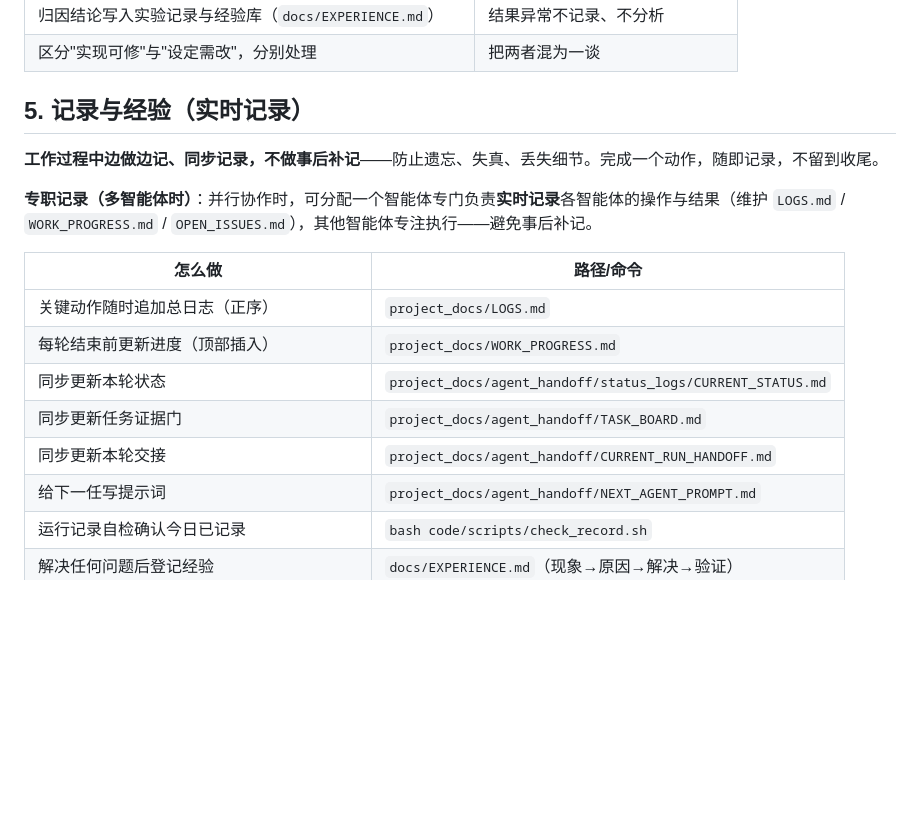
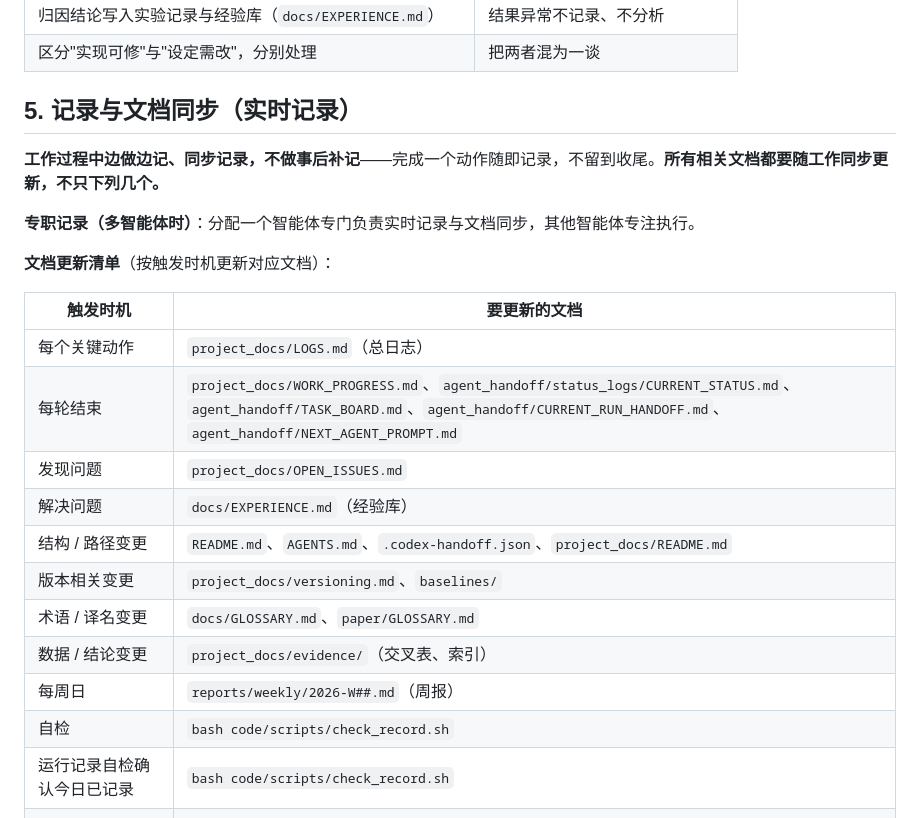
Before and after one commit to Toylog123/Project-Structure-Template, a Markdown page: AGENTS.md, the part around the change. Rendered like a GitHub page; blank space fills up the shorter version.

Commit message:
docs: 文档更新清单扩展——按触发时机更新所有相关文档，不止 LOGS/进度/未决

```diff
--- a/AGENTS.md
+++ b/AGENTS.md
@@ -47,20 +47,26 @@
 | 归因结论写入实验记录与经验库（`docs/EXPERIENCE.md`） | 结果异常不记录、不分析 |
 | 区分"实现可修"与"设定需改"，分别处理 | 把两者混为一谈 |
 
-## 5. 记录与经验（实时记录）
+## 5. 记录与文档同步（实时记录）
 
-**工作过程中边做边记、同步记录，不做事后补记**——防止遗忘、失真、丢失细节。完成一个动作，随即记录，不留到收尾。
+**工作过程中边做边记、同步记录，不做事后补记**——完成一个动作随即记录，不留到收尾。**所有相关文档都要随工作同步更新，不只下列几个。**
 
-**专职记录（多智能体时）**：并行协作时，可分配一个智能体专门负责**实时记录**各智能体的操作与结果（维护 `LOGS.md` / `WORK_PROGRESS.md` / `OPEN_ISSUES.md`），其他智能体专注执行——避免事后补记。
+**专职记录（多智能体时）**：分配一个智能体专门负责实时记录与文档同步，其他智能体专注执行。
 
-| 怎么做 | 路径/命令 |
-|--------|----------|
-| 关键动作随时追加总日志（正序） | `project_docs/LOGS.md` |
-| 每轮结束前更新进度（顶部插入） | `project_docs/WORK_PROGRESS.md` |
-| 同步更新本轮状态 | `project_docs/agent_handoff/status_logs/CURRENT_STATUS.md` |
-| 同步更新任务证据门 | `project_docs/agent_handoff/TASK_BOARD.md` |
-| 同步更新本轮交接 | `project_docs/agent_handoff/CURRENT_RUN_HANDOFF.md` |
-| 给下一任写提示词 | `project_docs/agent_handoff/NEXT_AGENT_PROMPT.md` |
+**文档更新清单**（按触发时机更新对应文档）：
+
+| 触发时机 | 要更新的文档 |
+|----------|--------------|
+| 每个关键动作 | `project_docs/LOGS.md`（总日志） |
+| 每轮结束 | `project_docs/WORK_PROGRESS.md`、`agent_handoff/status_logs/CURRENT_STATUS.md`、`agent_handoff/TASK_BOARD.md`、`agent_handoff/CURRENT_RUN_HANDOFF.md`、`agent_handoff/NEXT_AGENT_PROMPT.md` |
+| 发现问题 | `project_docs/OPEN_ISSUES.md` |
+| 解决问题 | `docs/EXPERIENCE.md`（经验库） |
+| 结构 / 路径变更 | `README.md`、`AGENTS.md`、`.codex-handoff.json`、`project_docs/README.md` |
+| 版本相关变更 | `project_docs/versioning.md`、`baselines/` |
+| 术语 / 译名变更 | `docs/GLOSSARY.md`、`paper/GLOSSARY.md` |
+| 数据 / 结论变更 | `project_docs/evidence/`（交叉表、索引） |
+| 每周日 | `reports/weekly/2026-W##.md`（周报） |
+| 自检 | `bash code/scripts/check_record.sh` |
 | 运行记录自检确认今日已记录 | `bash code/scripts/check_record.sh` |
 | 解决任何问题后登记经验 | `docs/EXPERIENCE.md`（现象→原因→解决→验证） |
 | 未解决的问题登记并持续保留，必须告知用户 | `project_docs/OPEN_ISSUES.md` |
```
